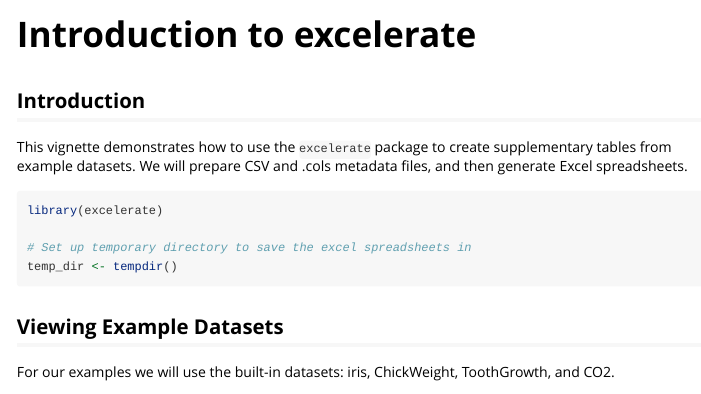
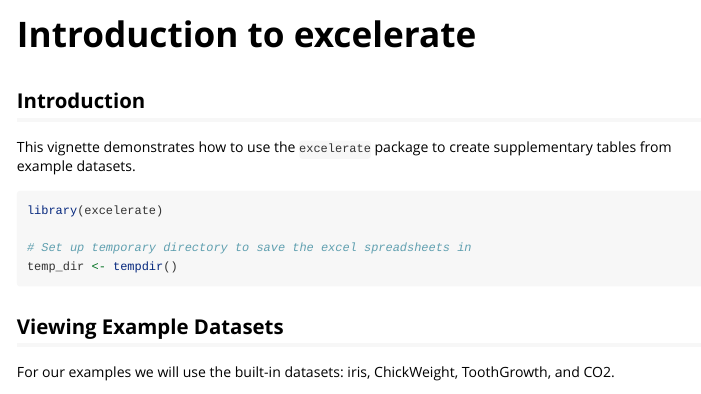
Before and after one commit to AmeliaES/excelerate, an R Markdown document (vignettes/excelerate.Rmd): the page in a window 1100 px wide, from its top. Rendered offline with R 4.5, knitr and Pandoc, with nearby package versions; some code elsewhere in the file could not run offline; long lines of code are wrapped.

Commit message:
remove comments referring to .cols

````diff
--- a/vignettes/excelerate.Rmd
+++ b/vignettes/excelerate.Rmd
@@ -15,7 +15,7 @@ knitr::opts_chunk$set(
 ```
 
 ## Introduction
-This vignette demonstrates how to use the `excelerate` package to create supplementary tables from example datasets. We will prepare CSV and .cols metadata files, and then generate Excel spreadsheets.
+This vignette demonstrates how to use the `excelerate` package to create supplementary tables from example datasets.
 
 ```{r setup}
 library(excelerate)
````
Also changed, not shown: R/append_meta.R (+3 -7 lines), README.md.
